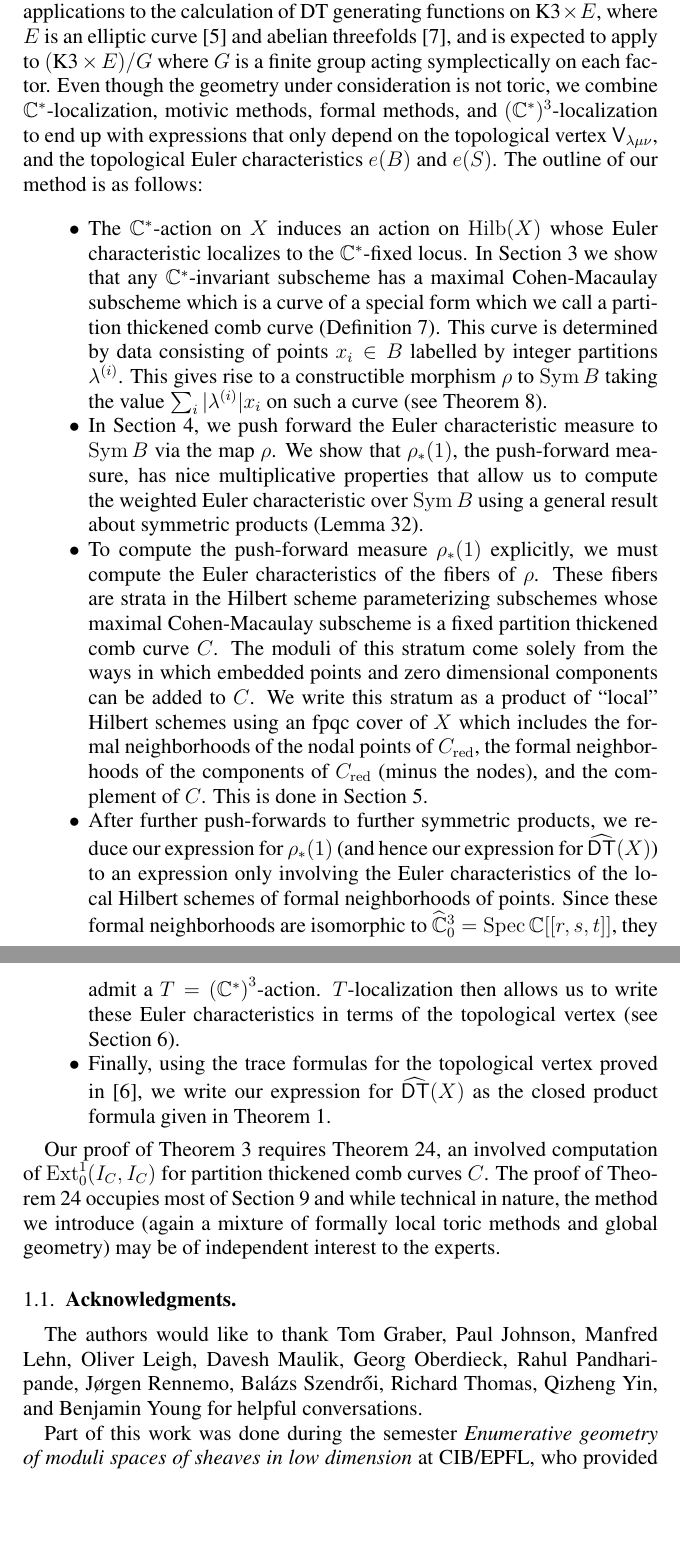
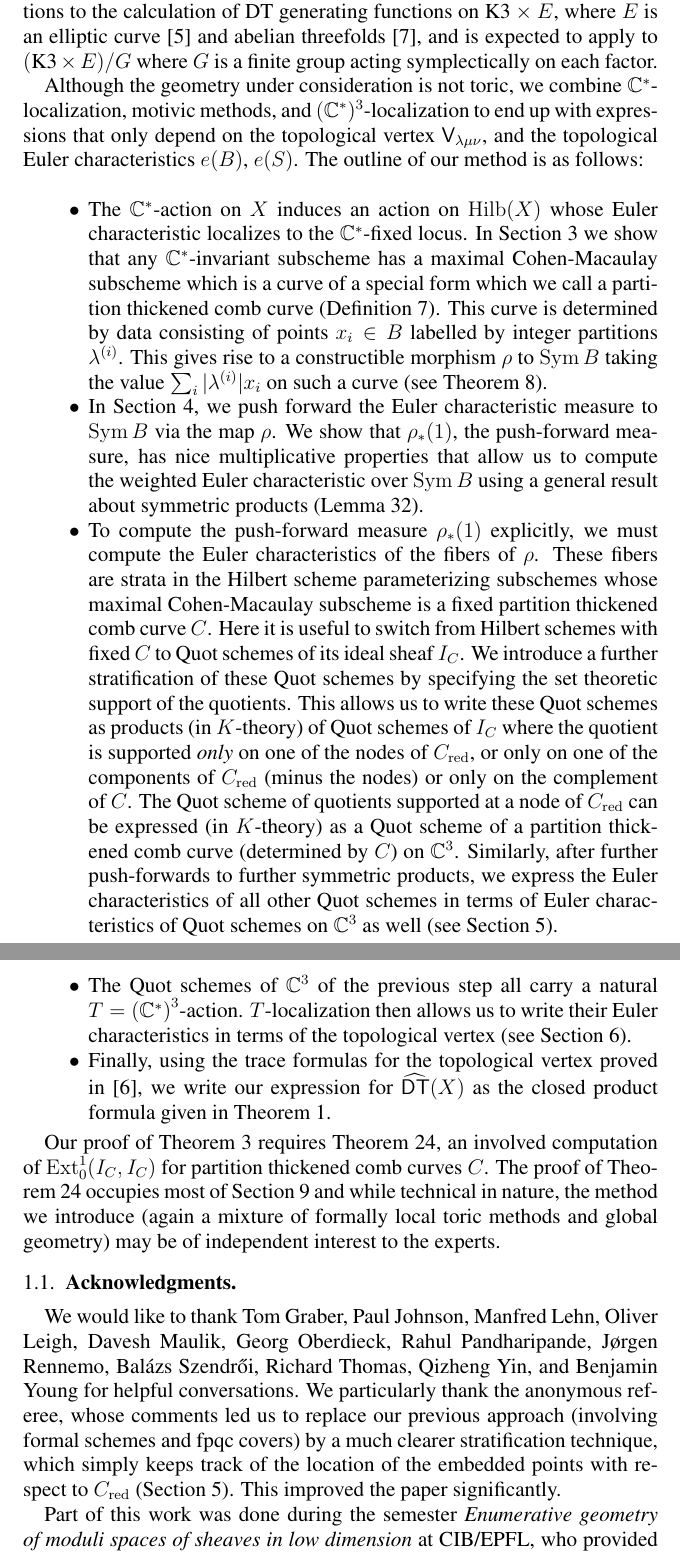
Before and after one commit to jbryanvancouver/Bryan-Kool, a LaTeX paper (BK folder/new version/Bryan-Kool.tex): two parts of pages 4 and 5 of 43, joined at a grey line, cut so that both start at the same text, the shorter picture padded with empty space. Compiled offline with pdfLaTeX.

Commit message:
Changes made + txt file for ref added

```diff
--- a/BK folder/new version/Bryan-Kool.tex
+++ b/BK folder/new version/Bryan-Kool.tex
@@ -338,11 +338,13 @@ found applications to the calculation of DT generating functions on
 $\textrm{K3} \times E$, where $E$ is an elliptic curve \cite{Bryan-K3xE} and
 abelian threefolds \cite{BOPY}, and is expected to apply to $(\textrm{K3}\times
 E)/G$ where $G$ is a finite group acting symplectically on each
-factor. Even though the geometry under consideration is not toric, we
-combine $\CC^*$-localization, motivic methods, formal methods, and
+factor.
+
+Although the geometry under consideration is not toric, we
+combine $\CC^*$-localization, motivic methods, and
 $(\CC^{*})^{3}$-localization to end up with expressions that only
 depend on the topological vertex $\sfV_{\lambda\mu\nu}$, and the
-topological Euler characteristics $e(B)$ and $e(S)$. The outline of
+topological Euler characteristics $e(B)$, $e(S)$. The outline of
 our method is as follows:
 \begin{itemize}
 \item The $\CC^{*}$-action on $X$ induces an action on $\Hilb (X)$
@@ -370,21 +372,25 @@ products}).
 must compute the Euler characteristics of the fibers of $\rho$. These
 fibers are strata in the Hilbert scheme parameterizing subschemes
 whose maximal Cohen-Macaulay subscheme is a fixed partition thickened
-comb curve $C$. The moduli of this stratum come solely from the ways
-in which embedded points and zero dimensional components can be added to
-$C$. We write this stratum as a product of ``local'' Hilbert schemes
-using an fpqc cover of $X$ which includes the formal neighborhoods of
-the nodal points of $C_{\red}$, the formal neighborhoods of the
-components of $C_{\red}$ (minus the nodes), and the complement of
-$C$. This is done in Section~\ref{sec: restriction
-to formal nghds}.
-\item After further push-forwards to further symmetric products, we
-reduce our expression for $\rho_{*}(1)$ (and hence our expression for
-$\DThat (X)$) to an expression only involving the Euler
-characteristics of the local Hilbert schemes of formal neighborhoods
-of points. Since these formal neighborhoods are isomorphic to
-$\hat{\CC}^{3}_{0}=\Spec \CC [[r,s,t]]$, they admit a $T=\left(\CC^{*}
-\right)^{3}$-action. $T$-localization then allows us to write these
+comb curve $C$.
+%The moduli of this stratum come solely from the ways
+%in which embedded points and zero dimensional components can be added to
+%$C$.
+Here it is useful to switch from Hilbert schemes with fixed $C$
+to Quot schemes of its ideal sheaf $I_C$. We
+introduce a further stratification of these Quot schemes by specifying the
+set theoretic support of the quotients. This allows us to write these Quot
+schemes as products (in $K$-theory) of Quot schemes
+of $I_C$ where the quotient is supported \emph{only} on one of the nodes of $C_{\red}$,
+or only on one of the components of $C_{\red}$ (minus the nodes) or only on the
+complement of $C$. The Quot scheme of quotients supported at a node of
+$C_{\red}$ can be expressed (in $K$-theory) as a Quot scheme of a partition
+thickened comb curve (determined by $C$) on $\CC^3$. Similarly, after further
+push-forwards to further symmetric products, we express the Euler characteristics
+of all other Quot schemes in terms of Euler characteristics of Quot
+schemes on $\CC^3$ as well (see Section~\ref{sec: restriction to formal nghds}).
+\item The Quot schemes of $\CC^3$ of the previous step all carry a natural $T=\left(\CC^{*}
+\right)^{3}$-action. $T$-localization then allows us to write their
 Euler characteristics in terms of the topological vertex (see
 Section~\ref{sec: reduction to the vertex}).
 \item Finally, using the trace formulas for the topological vertex
@@ -405,10 +411,16 @@ may be of independent interest to the experts.
 \subsection{Acknowledgments}
 \SubSecSpace
 
-The authors would like to thank Tom Graber, Paul Johnson, Manfred
+We would like to thank Tom Graber, Paul Johnson, Manfred
 Lehn, Oliver Leigh, Davesh Maulik, Georg Oberdieck, Rahul
 Pandharipande, J{\o}rgen Rennemo, Bal\'azs Szendr\H{o}i, Richard
 Thomas, Qizheng Yin, and Benjamin Young for helpful conversations.
+We particularly thank the anonymous referee, whose comments led us to
+replace our previous approach (involving formal schemes and fpqc covers)
+by a much clearer stratification technique, which simply keeps track of the
+location of the embedded points with respect to $C_\red$ (Section \ref{sec: restriction to formal nghds}).
+This improved the paper significantly.
+
 
 Part of this work was done during the semester \emph{Enumerative geometry
 of moduli spaces of sheaves in low dimension} at CIB/EPFL, who
```
Also changed, not shown: BK folder/new version/changes.txt (+19 -42 lines), BK folder/Bryan-Kool.pdf, BK folder/new version/Bryan-Kool.bbl, BK folder/new version/Bryan-Kool.pdf, BK folder/new version/report_M_on_v2.pdf (added), BK folder/new version/Bryan-Kool.tex (18 more changed lines), 2 other files.
